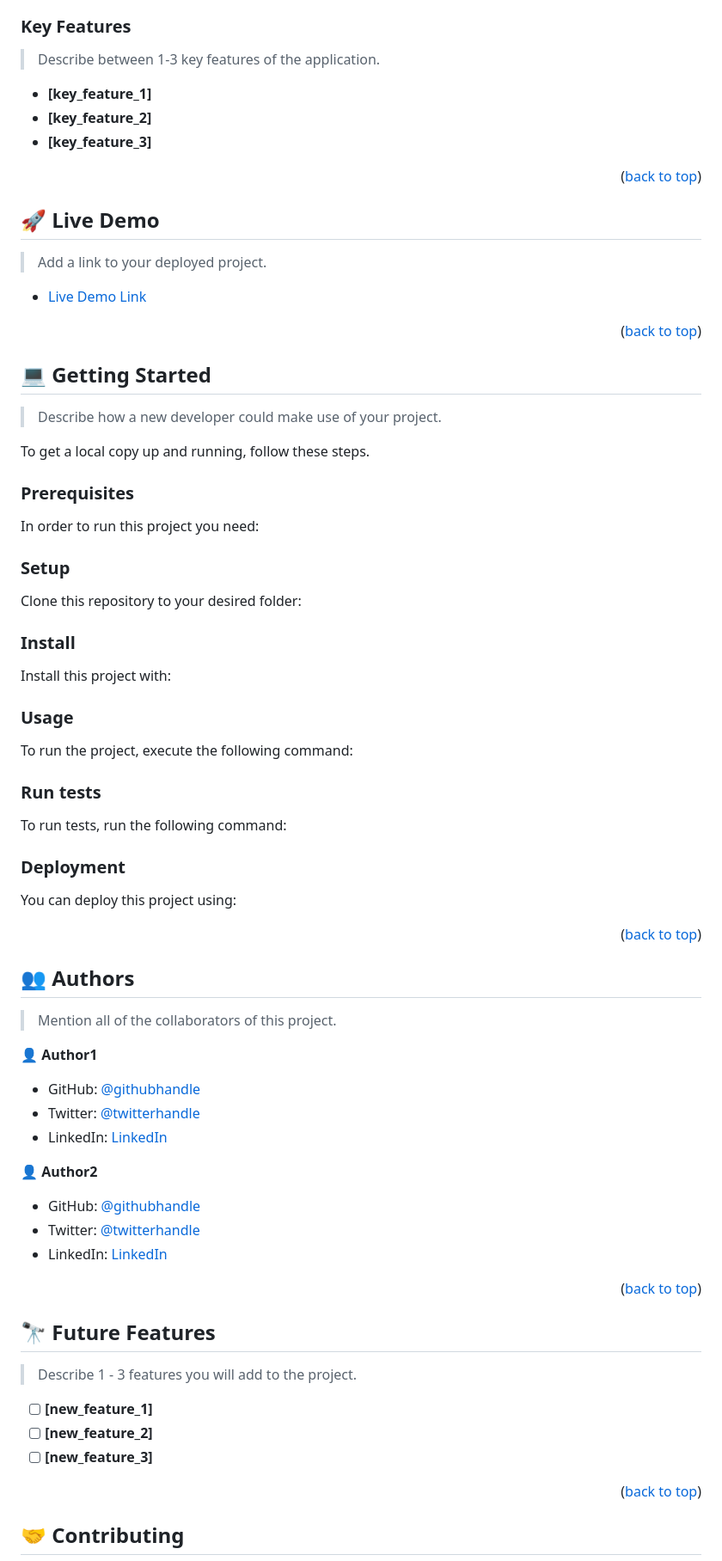
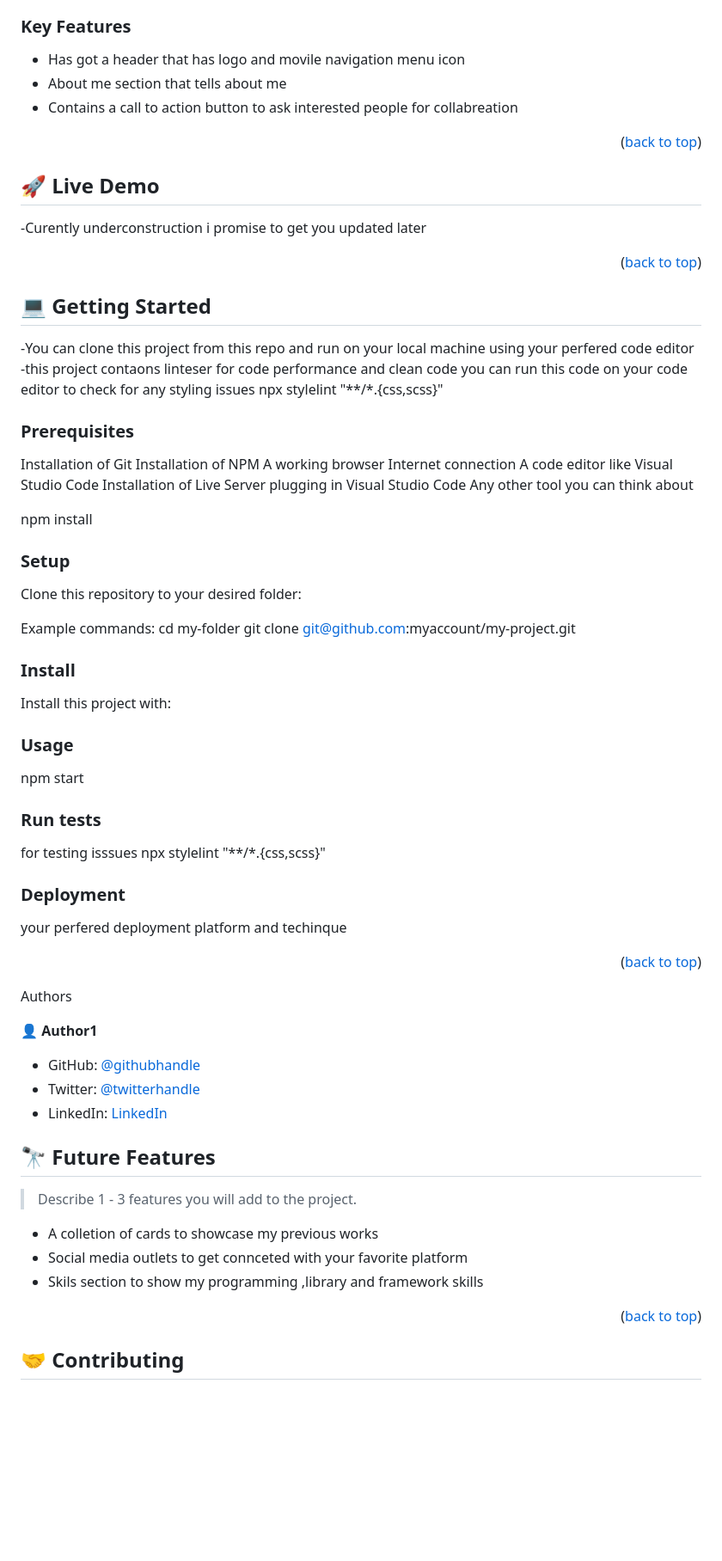
Before and after one commit to misikira/Portofilo-Website, a Markdown page: README.md, the part around the change printed below. Shown: that part at 86% size. GitHub-like rendering; blank space fills up the shorter version.

````diff
--- a/README.md
+++ b/README.md
@@ -97,11 +64,11 @@ After you're finished please remove all the comments and instructions!
 
 ### Key Features <a name="key-features"></a>
 
-> Describe between 1-3 key features of the application.
 
-- **[key_feature_1]**
-- **[key_feature_2]**
-- **[key_feature_3]**
+
+- Has got a header that has logo and movile navigation menu icon
+- About me section that tells about me
+- Contains a call to action button to ask interested people for collabreation
 
 <p align="right">(<a href="#readme-top">back to top</a>)</p>
 
@@ -109,9 +76,7 @@ After you're finished please remove all the comments and instructions!
 
 ## 🚀 Live Demo <a name="live-demo"></a>
 
-> Add a link to your deployed project.
-
-- [Live Demo Link](https://yourdeployedapplicationlink.com)
+-Curently underconstruction i promise to get you updated later
 
 <p align="right">(<a href="#readme-top">back to top</a>)</p>
 
@@ -119,34 +84,28 @@ After you're finished please remove all the comments and instructions!
 
 ## 💻 Getting Started <a name="getting-started"></a>
 
-> Describe how a new developer could make use of your project.
-
-To get a local copy up and running, follow these steps.
+-You can clone this project from this repo and run on your local machine using your perfered code editor
+-this project contaons linteser for code performance and clean code you can run this code on your code editor to check for any styling issues npx stylelint "**/*.{css,scss}"
 
 ### Prerequisites
 
-In order to run this project you need:
+Installation of Git
+Installation of NPM
+A working browser
+Internet connection
+A code editor like Visual Studio Code
+Installation of Live Server plugging in Visual Studio Code
+Any other tool you can think about
 
-<!--
-Example command:
-
-```sh
- gem install rails
-```
- -->
+npm install
 
 ### Setup
 
 Clone this repository to your desired folder:
 
-<!--
 Example commands:
-
-```sh
   cd my-folder
   git clone git@github.com:myaccount/my-project.git
-```
---->
 
 ### Install
 
@@ -163,7 +122,7 @@ Example command:
 
 ### Usage
 
-To run the project, execute the following command:
+npm start
 
 <!--
 Example command:
@@ -175,7 +134,7 @@ Example command:
 
 ### Run tests
 
-To run tests, run the following command:
+for testing isssues npx stylelint "**/*.{css,scss}"
 
 <!--
 Example command:
@@ -186,8 +145,7 @@ Example command:
 --->
 
 ### Deployment
-
-You can deploy this project using:
+your perfered deployment platform and techinque
 
 <!--
 Example:
@@ -200,10 +158,7 @@ Example:
 <p align="right">(<a href="#readme-top">back to top</a>)</p>
 
 <!-- AUTHORS -->
-
-## 👥 Authors <a name="authors"></a>
-
-> Mention all of the collaborators of this project.
+Authors <a name="authors"></a>
 
 👤 **Author1**
 
@@ -211,23 +166,15 @@ Example:
 - Twitter: [@twitterhandle](https://twitter.com/twitterhandle)
 - LinkedIn: [LinkedIn](https://linkedin.com/in/linkedinhandle)
 
-👤 **Author2**
 
-- GitHub: [@githubhandle](https://github.com/githubhandle)
-- Twitter: [@twitterhandle](https://twitter.com/twitterhandle)
-- LinkedIn: [LinkedIn](https://linkedin.com/in/linkedinhandle)
-
-<p align="right">(<a href="#readme-top">back to top</a>)</p>
-
-<!-- FUTURE FEATURES -->
 
 ## 🔭 Future Features <a name="future-features"></a>
 
 > Describe 1 - 3 features you will add to the project.
 
-- [ ] **[new_feature_1]**
-- [ ] **[new_feature_2]**
-- [ ] **[new_feature_3]**
+- A colletion of cards to showcase my previous works
+- Social media outlets to get connceted with your favorite platform
+- Skils section to show my programming ,library and framework skills
 
 <p align="right">(<a href="#readme-top">back to top</a>)</p>
 
````
Also changed, not shown: other parts of README.md (+8 -59 lines).
